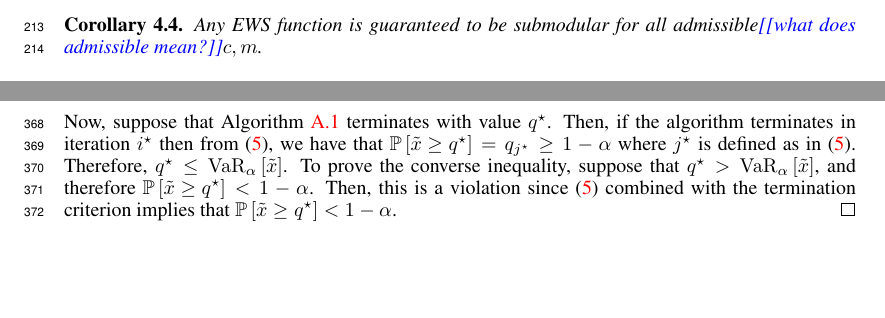
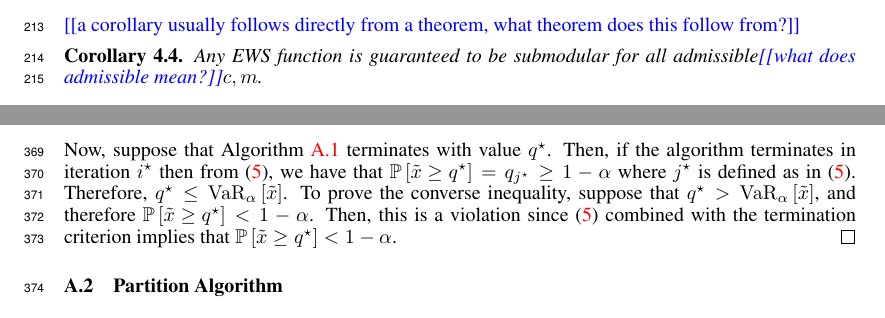
Before and after one commit to GersiD/FastCVaR, a LaTeX paper (main.tex): two parts of pages 7 and 11 of 19 before the commit and two parts of pages 7 and 12 of 19 after it, joined at a grey line, cut at the place of the change, the shorter picture padded with empty space. Compiled offline with pdfLaTeX.

Commit message:
corollary

```diff
--- a/main.tex
+++ b/main.tex
@@ -419,6 +419,7 @@ A \emph{submodular} function $f\colon 2^{\Omega} \to \Real_+$ satisfies what we
       \end{cases}, \quad \forall x\in [0,1]
     \]
 \end{assumption}
+\todo{a corollary usually follows directly from a theorem, what theorem does this follow from?}
 \begin{corollary}
   Any EWS function is guaranteed to be submodular for all admissible\todo{what does admissible mean?}$c, m$.
 \end{corollary}
```
